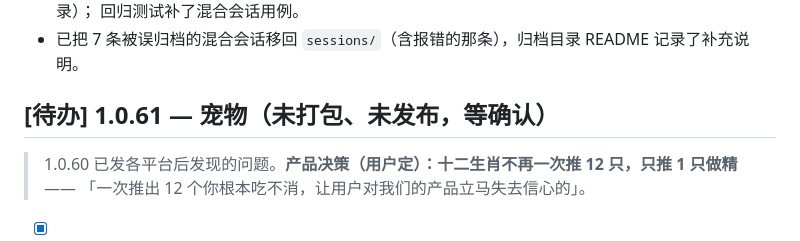
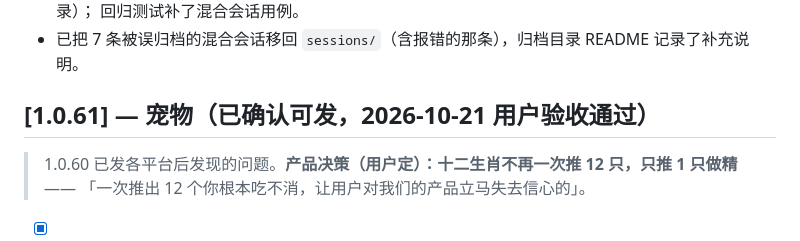
Before and after one commit to feely0208/deepwhale-desktop, a Markdown page: CHANGELOG.md, the part around the change. Drawn GitHub-style.

Commit message:
docs(changelog): 1.0.61 标记为已确认可发（用户验收通过）

```diff
--- a/CHANGELOG.md
+++ b/CHANGELOG.md
@@ -26,7 +26,7 @@
   回归测试补了混合会话用例。
 - 已把 7 条被误归档的混合会话移回 `sessions/`（含报错的那条），归档目录 README 记录了补充说明。
 
-## [待办] 1.0.61 — 宠物（**未打包、未发布，等确认**）
+## [1.0.61] — 宠物（**已确认可发**，2026-10-21 用户验收通过）
 
 > 1.0.60 已发各平台后发现的问题。**产品决策（用户定）：十二生肖不再一次推 12 只，只推 1 只做精** ——
 > 「一次推出 12 个你根本吃不消，让用户对我们的产品立马失去信心的」。
```
